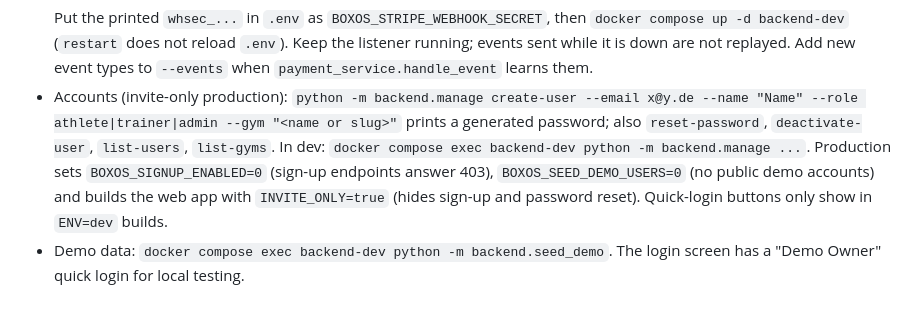
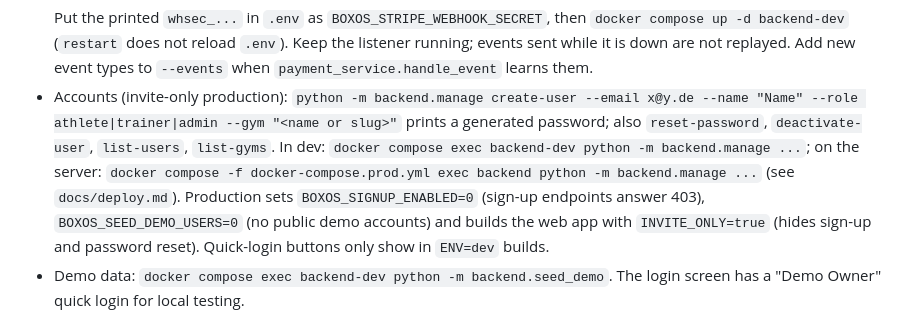
Before and after one commit to simisimon/BoxOS, a Markdown page: CLAUDE.md, the part around the change. GitHub-like rendering.

Commit message:
Docs: manage commands for dev and the server
Co-Authored-By: Claude Opus 5.5 <noreply@anthropic.com>

```diff
--- a/CLAUDE.md
+++ b/CLAUDE.md
@@ -36,7 +36,8 @@ PostgreSQL backend in `backend/`, wired together by `docker-compose.yml`.
   --email x@y.de --name "Name" --role athlete|trainer|admin --gym "<name or slug>"`
   prints a generated password; also `reset-password`, `deactivate-user`,
   `list-users`, `list-gyms`. In dev: `docker compose exec backend-dev python -m
-  backend.manage ...`. Production sets `BOXOS_SIGNUP_ENABLED=0` (sign-up
+  backend.manage ...`; on the server: `docker compose -f docker-compose.prod.yml
+  exec backend python -m backend.manage ...` (see `docs/deploy.md`). Production sets `BOXOS_SIGNUP_ENABLED=0` (sign-up
   endpoints answer 403), `BOXOS_SEED_DEMO_USERS=0` (no public demo accounts)
   and builds the web app with `INVITE_ONLY=true` (hides sign-up and password
   reset). Quick-login buttons only show in `ENV=dev` builds.
```
